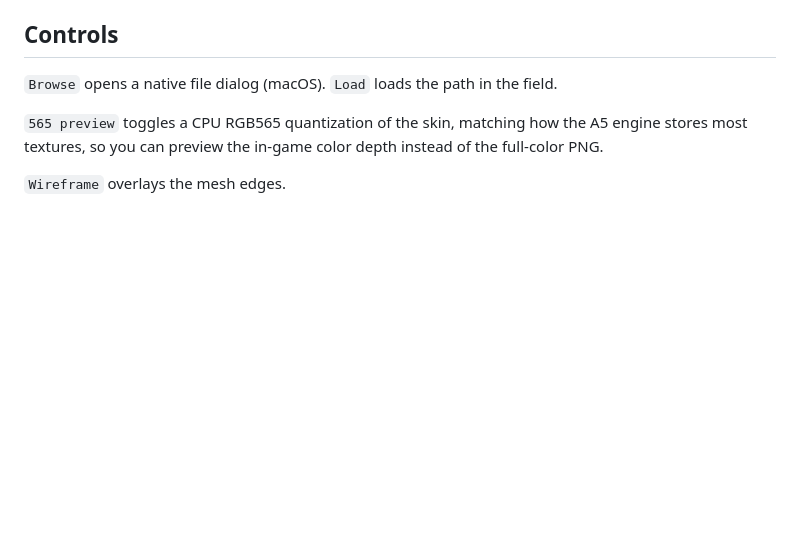
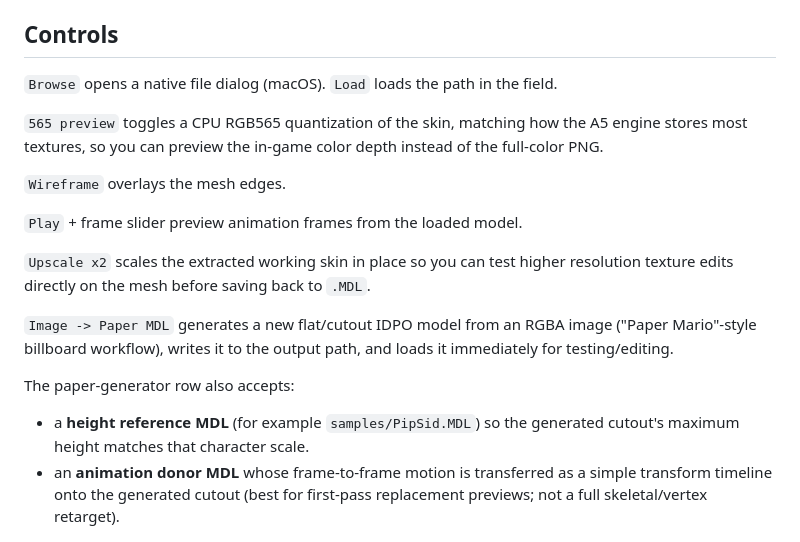
Before and after one commit to yonatankarp/mdl-texture-editor, a Markdown page: README.md, the part around one of its changes. Rendered like a GitHub page; blank space fills up the shorter version.

```diff
--- a/README.md
+++ b/README.md
@@ -55,6 +55,22 @@ instead of the full-color PNG.
 
 `Wireframe` overlays the mesh edges.
 
+`Play` + frame slider preview animation frames from the loaded model.
+
+`Upscale x2` scales the extracted working skin in place so you can test higher
+resolution texture edits directly on the mesh before saving back to `.MDL`.
+
+`Image -> Paper MDL` generates a new flat/cutout IDPO model from an RGBA image
+("Paper Mario"-style billboard workflow), writes it to the output path, and
+loads it immediately for testing/editing.
+
+The paper-generator row also accepts:
+- a **height reference MDL** (for example `samples/PipSid.MDL`) so the
+  generated cutout's maximum height matches that character scale.
+- an **animation donor MDL** whose frame-to-frame motion is transferred as a
+  simple transform timeline onto the generated cutout (best for first-pass
+  replacement previews; not a full skeletal/vertex retarget).
+
 ![The same model with the wireframe overlay enabled](docs/screenshots/wireframe.jpg)
 
 `Flip V` inverts the model's vertical texture mapping and remembers the choice
```
Also changed, not shown: other parts of README.md (+38 -1 lines), docs/screenshots/multi-skin.jpg, 9 other files.
